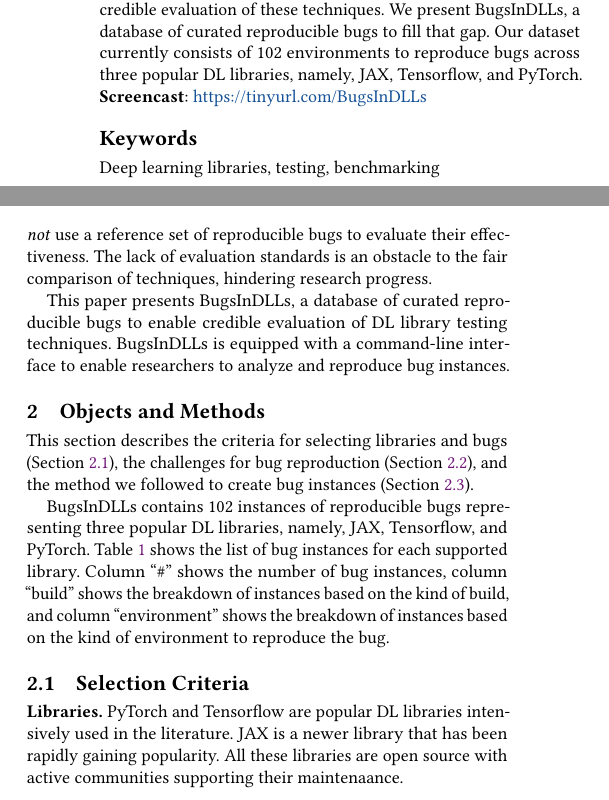
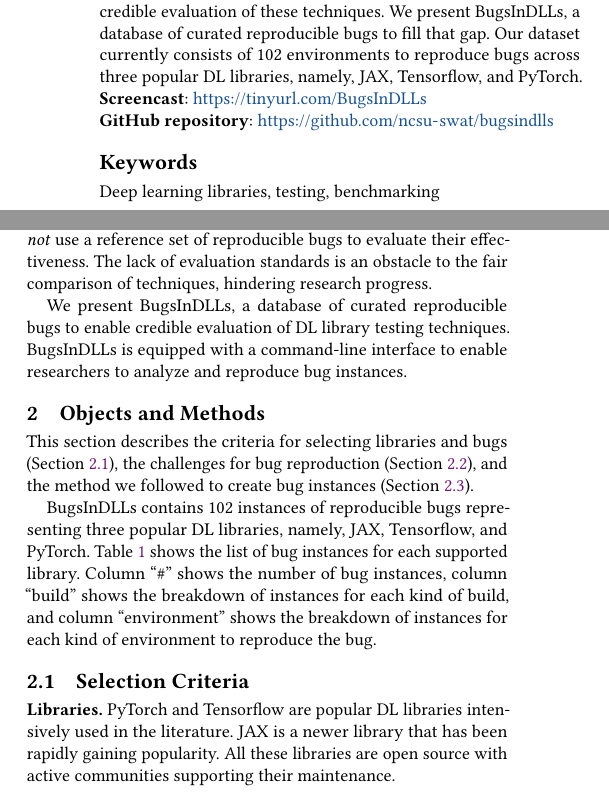
Before and after one commit to ncsu-swat/bugsindlls, a LaTeX paper (paper/main.tex): two parts of the columns of page 1 of 4, joined at a grey line, cut so that both start at the same text. Compiled offline with pdfLaTeX.

Commit message:
minor changes

```diff
--- a/paper/main.tex
+++ b/paper/main.tex
@@ -198,7 +198,8 @@
   Our dataset currently consists of \numbugs{} environments to
   reproduce bugs across three popular DL libraries, namely, \jax,
   \tf, and \torch.
-\textbf{Screencast}:~\url{https://tinyurl.com/BugsInDLLs}
+\textbf{Screencast}:~\url{https://tinyurl.com/BugsInDLLs}\\
+\textbf{GitHub repository}:~\url{https://github.com/ncsu-swat/bugsindlls}
 \end{abstract}
 
 %%
@@ -274,7 +275,7 @@
 effectiveness. The lack of evaluation standards is an obstacle to the
 fair comparison of techniques, hindering research progress.
 
-This paper presents \tname, a database of curated reproducible bugs to
+We present \tname, a database of curated reproducible bugs to
 enable credible evaluation of DL library testing techniques. \tname\ is
 equipped with a command-line interface to enable researchers to analyze
 and reproduce bug instances.
@@ -310,9 +311,8 @@
 \torch. Table~\ref{table:bug-characterization} shows the list of bug
 instances for each supported library. Column ``\#'' shows the number
 of bug instances, column ``build'' shows the breakdown of instances
-based on the kind of build, and column ``environment'' shows the
-breakdown of instances based on the kind of environment to reproduce
-the bug.
+for each kind of build, and column ``environment'' shows the breakdown
+of instances for each kind of environment to reproduce the bug.
 
 \subsection{Selection Criteria}
 \label{sec:selection-criterion}
@@ -322,7 +322,7 @@
 \textbf{Libraries.}~\torch~and \tf are popular DL libraries
 intensively used in the literature. \jax\ is a newer library that has
 been rapidly gaining popularity. All these libraries are open source
-with active communities supporting their maintenaance.
+with active communities supporting their maintenance.
 
 %% We chose these three popular datasets in order to enhance the process
 %% of developing testing tools around these libraries.
```
Also changed, not shown: paper/main.tex (2 more changed lines).
